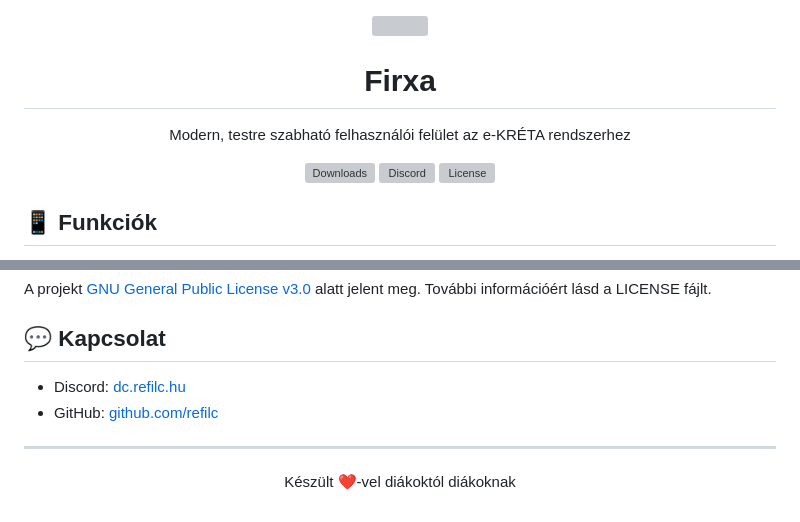
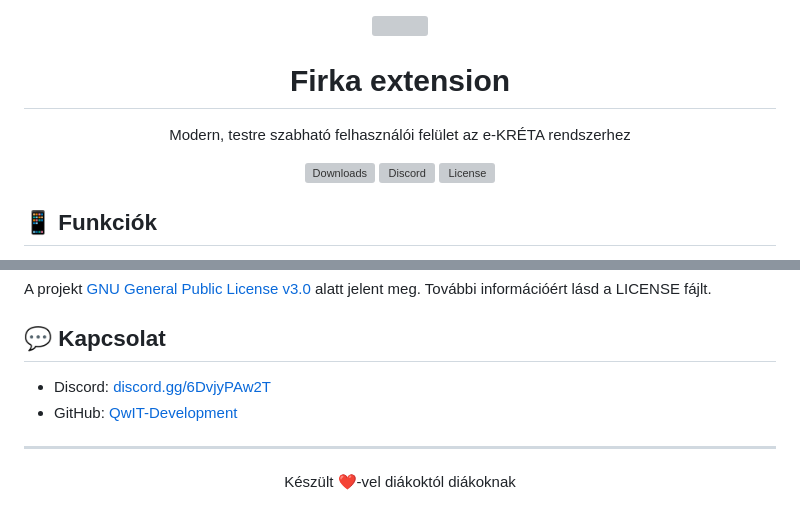
Before and after one commit to Zan1456/Firkaextension, a Markdown page: README.md, 2 parts joined by grey strips. Drawn GitHub-style; grey boxes are pictures that could not be loaded.

```diff
--- a/README.md
+++ b/README.md
@@ -1,6 +1,6 @@
 <p align="center">
   <img src="https://i.imgur.com/WugwlzI.png" width="150">
-  <h1 align="center">Firxa</h1>
+  <h1 align="center">Firka extension</h1>
 </p>
 
 <p align="center">
@@ -85,8 +85,8 @@ A projekt [GNU General Public License v3.0](LICENSE) alatt jelent meg. További
 
 ## 💬 Kapcsolat
 
-- Discord: [dc.refilc.hu](https://dc.refilc.hu)
-- GitHub: [github.com/refilc](https://github.com/refilc)
+- Discord: [discord.gg/6DvjyPAw2T]([https://dc.refilc.hu](https://discord.gg/6DvjyPAw2T))
+- GitHub: [QwIT-Development](https://github.com/QwIT-Development/)
 
 ---
 
```
Also changed, not shown: other parts of README.md (+6 -6 lines).
